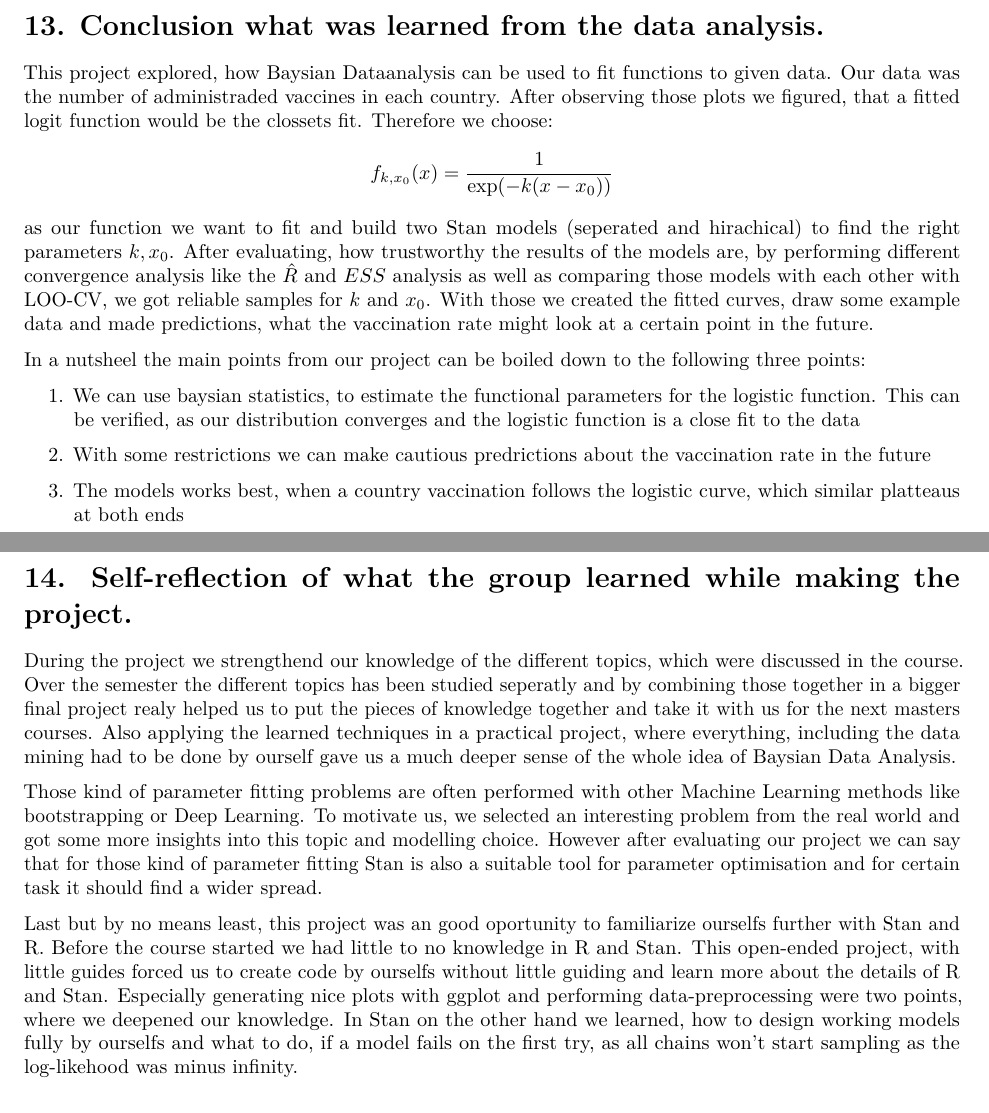
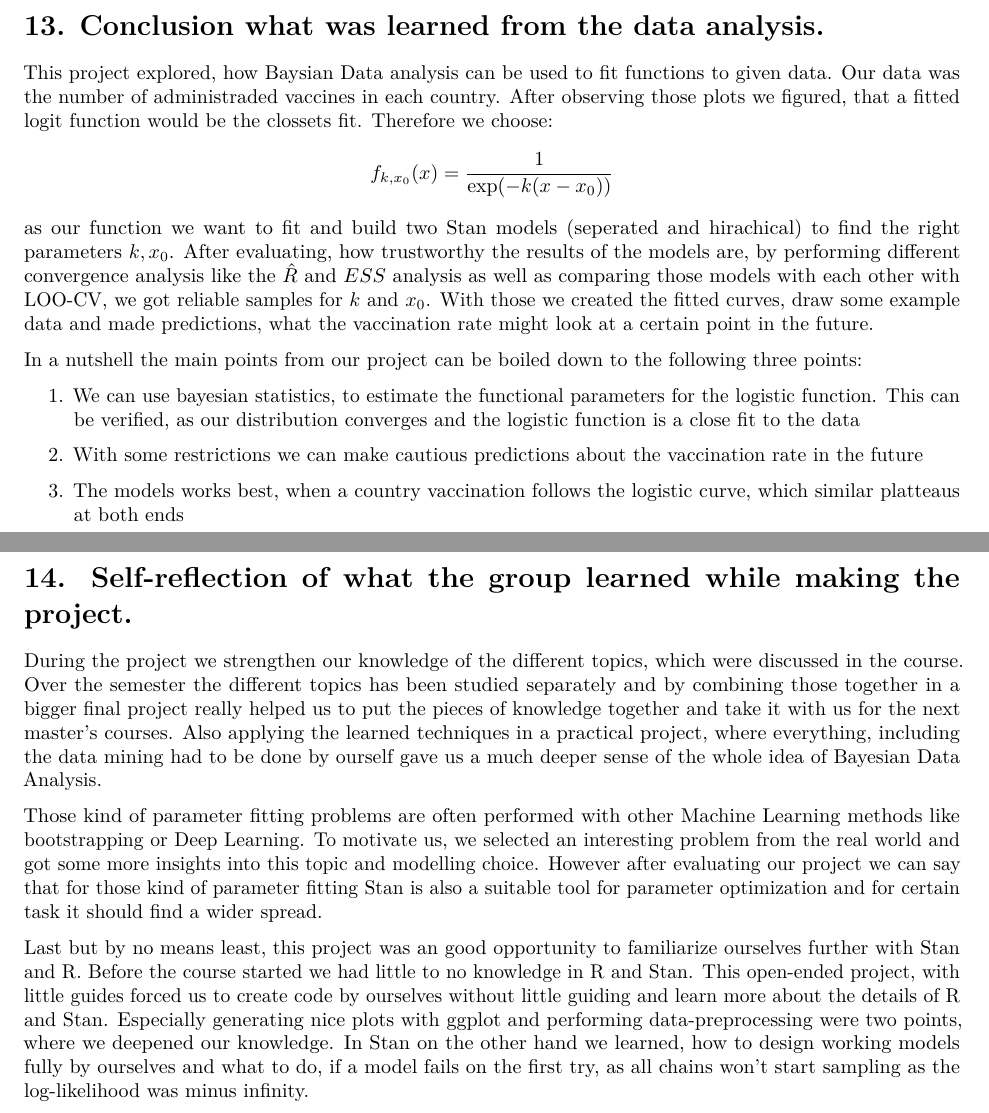
Before and after one commit to mk2510/bda_aalto_project, an R Markdown document (bda_project.Rmd): two parts of pages 71 and 72 of 73, joined at a grey line, cut so that both start at the same text. Rendered offline with R 4.5, knitr and Pandoc, then LaTeX, with nearby package versions; code that draws random numbers runs with fixed seeds of ours; some code elsewhere in the file could not run offline; common packages that the code uses without loading them are loaded.

Commit message:
minor mistakes

```diff
--- a/bda_project.Rmd
+++ b/bda_project.Rmd
@@ -1789,7 +1789,7 @@ The last issue, which we have with our modelling is that the standart logistic c
 \newpage
 # 13. Conclusion what was learned from the data analysis.
 
-This project explored, how Baysian Dataanalysis can be used to fit functions to given data.
+This project explored, how Baysian Data analysis can be used to fit functions to given data.
 Our data was the number of administraded vaccines in each country. After observing those plots we figured, that a fitted logit function would be the clossets fit. Therefore we choose:
 $$
 f_{k,x_0}(x) = \frac{1}{\operatorname{exp}(-k(x-x_0))}
@@ -1797,26 +1797,26 @@ $$
 as our function we want to fit and build two Stan models (seperated and hirachical) to find the right parameters $k,x_0$.
 After evaluating, how trustworthy the results of the models are, by performing different convergence analysis like the $\hat{R}$ and $ESS$ analysis as well as comparing those models with each other with LOO-CV, we got reliable samples for $k$ and $x_0$. With those we created the fitted curves, draw some example data and made predictions, what the vaccination rate might look at a certain point in the future.
 
-In a nutsheel the main points from our project can be boiled down to the following three points:
-
-1. We can use baysian statistics, to estimate the functional parameters for the logistic function. This can be verified, as our distribution converges and the logistic function is a close fit to the data
-
-2. With some restrictions we can make cautious predrictions about the vaccination rate in the future
+In a nutshell the main points from our project can be boiled down to the following three points:
+
+1. We can use bayesian statistics, to estimate the functional parameters for the logistic function. This can be verified, as our distribution converges and the logistic function is a close fit to the data
+
+2. With some restrictions we can make cautious predictions about the vaccination rate in the future
 
 3. The models works best, when a country vaccination follows the logistic curve, which similar platteaus at both ends
 
 \newpage
 # 14. Self-reflection of what the group learned while making the project.
 
-During the project we strengthend our knowledge of the different topics, which were discussed in the course.
-Over the semester the different topics has been studied seperatly and by combining those together in a bigger final project realy helped us to put the pieces of knowledge together and take it with us for the next masters courses.
-Also applying the learned techniques in a practical project, where everything, including the data mining had to be done by ourself gave us a much deeper sense of the whole idea of Baysian Data Analysis.
-
-Those kind of parameter fitting problems are often performed with other Machine Learning methods like bootstrapping or Deep Learning. To motivate us, we selected an interesting problem from the real world and got some more insights into this topic and modelling choice. However after evaluating our project we can say that for those kind of parameter fitting Stan is also a suitable tool for parameter optimisation and for certain task it should find a wider spread.
-
-Last but by no means least, this project was an good oportunity to familiarize ourselfs further with Stan and R. Before the course started we had little to no knowledge in R and Stan. This open-ended project, with little guides forced us to create code by ourselfs without little guiding and learn more about the details of R and Stan.
+During the project we strengthen our knowledge of the different topics, which were discussed in the course.
+Over the semester the different topics has been studied separately and by combining those together in a bigger final project really helped us to put the pieces of knowledge together and take it with us for the next master's courses.
+Also applying the learned techniques in a practical project, where everything, including the data mining had to be done by ourself gave us a much deeper sense of the whole idea of Bayesian Data Analysis.
+
+Those kind of parameter fitting problems are often performed with other Machine Learning methods like bootstrapping or Deep Learning. To motivate us, we selected an interesting problem from the real world and got some more insights into this topic and modelling choice. However after evaluating our project we can say that for those kind of parameter fitting Stan is also a suitable tool for parameter optimization and for certain task it should find a wider spread.
+
+Last but by no means least, this project was an good opportunity to familiarize ourselves further with Stan and R. Before the course started we had little to no knowledge in R and Stan. This open-ended project, with little guides forced us to create code by ourselves without little guiding and learn more about the details of R and Stan.
 Especially generating nice plots with ggplot and performing data-preprocessing were two points, where we deepened our knowledge.
-In Stan on the other hand we learned, how to design working models fully by ourselfs and what to do, if a model fails on the first try, as all chains won't start sampling as the log-likehood was minus infinity.
+In Stan on the other hand we learned, how to design working models fully by ourselves and what to do, if a model fails on the first try, as all chains won't start sampling as the log-likelihood was minus infinity.
 
 \newpage
 # 15. References
```
